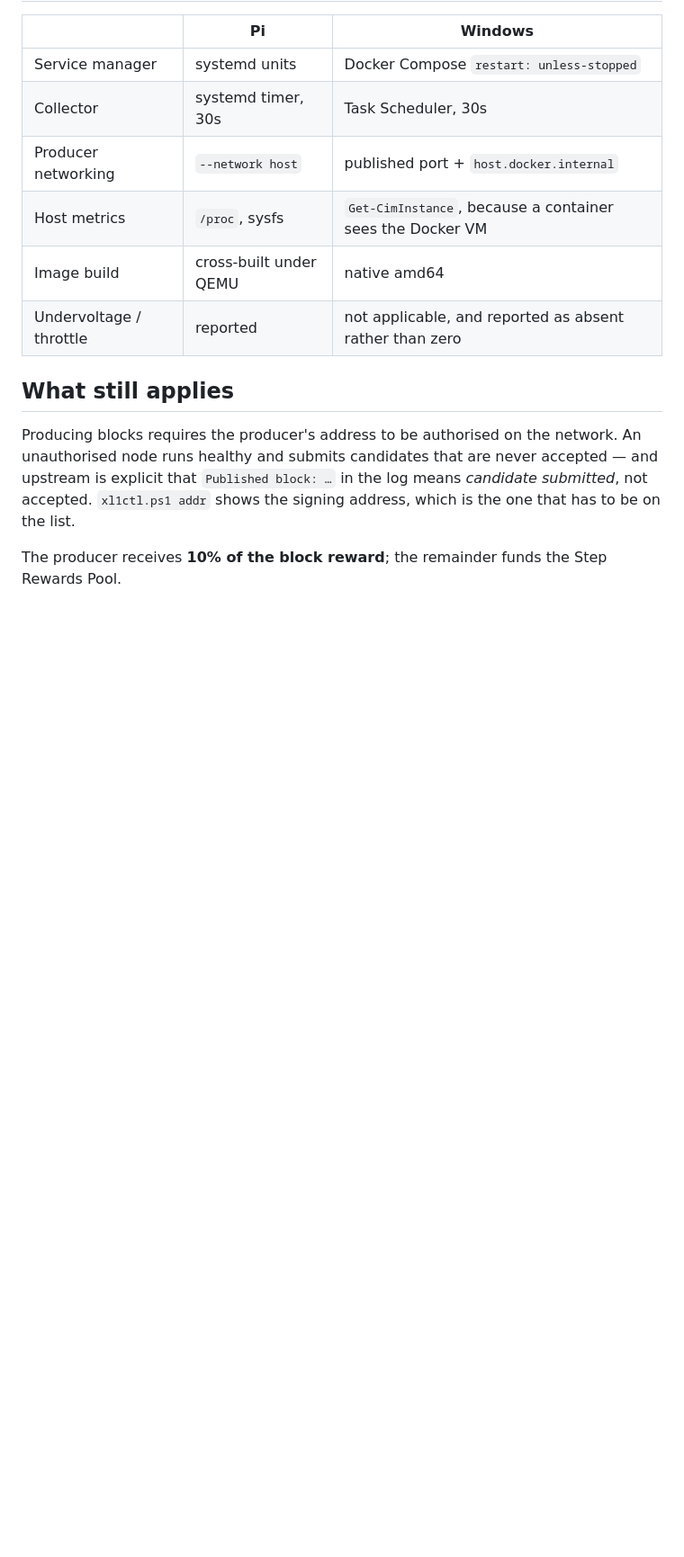
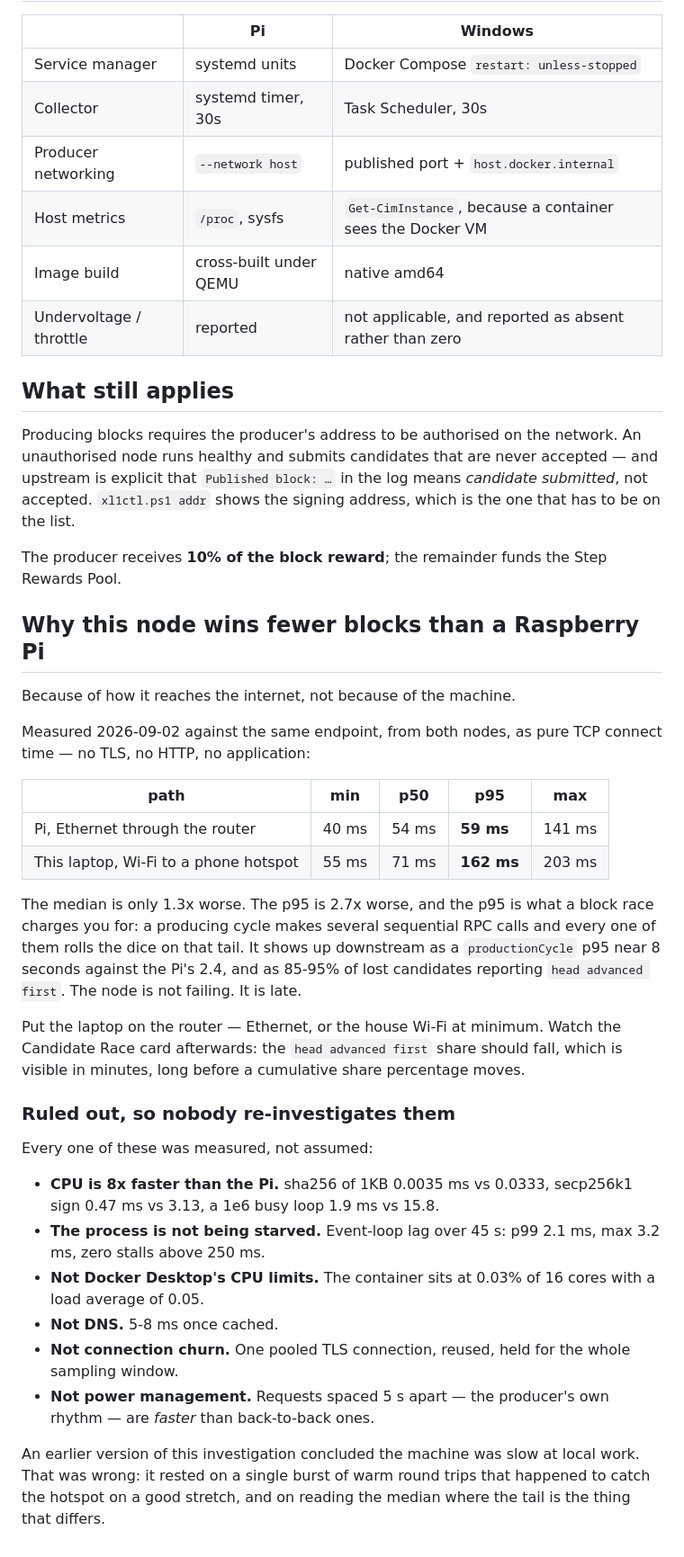
Before and after one commit to LewSales/xl1-block-producer-windows, a Markdown page: README.md, the part around the change. Shown at 90% size. Rendered like a GitHub page; blank space fills up the shorter version.

Commit message:
Record why this node loses races: the hotspot, not the machine
The obvious suspects were all wrong and each cost time to eliminate, so they are
written down with their numbers rather than left for the next person to redo.
CPU here is eight times the Pi's. The event loop never stalls. DNS is cached,
the TLS connection is pooled and reused, the container uses 0.03% of sixteen
cores, and spacing requests five seconds apart makes them faster rather than
slower, which rules out power management.

What is left is the path out. This laptop reaches the internet over Wi-Fi to a
phone hotspot — Get-NetRoute shows Wi-Fi at metric 0 with no Ethernet adapter up
— while the Pi is wired to the router. Pure TCP connect time to the same
endpoint: p50 71ms against 54ms, and p95 162ms against 59ms.

The median is nearly fine and the tail is not, which is exactly the shape that
misleads. A producing cycle makes several sequential RPC calls and each one
rolls the dice on that tail, so it compounds into a productionCycle p95 near
eight seconds and 85-95% of lost candidates reading "head advanced first". The
node is not failing, it is late.

The earlier reading in this repo's history — that the machine was slow at local
work — is corrected here. It came from one burst of warm round trips that caught
the hotspot on a good stretch, and from reading a median where the tail is what
differs.

Co-Authored-By: Claude Opus 5 <noreply@anthropic.com>
Claude-Session: https://claude.ai/code/session_01L7Z6Xk6BSJ1yubhqM3nDPU

```diff
--- a/README.md
+++ b/README.md
@@ -190,3 +190,46 @@ address, which is the one that has to be on the list.
 
 The producer receives **10% of the block reward**; the remainder funds the Step
 Rewards Pool.
+
+## Why this node wins fewer blocks than a Raspberry Pi
+
+Because of how it reaches the internet, not because of the machine.
+
+Measured 2026-09-02 against the same endpoint, from both nodes, as pure TCP
+connect time — no TLS, no HTTP, no application:
+
+| path | min | p50 | **p95** | max |
+|---|---|---|---|---|
+| Pi, Ethernet through the router | 40 ms | 54 ms | **59 ms** | 141 ms |
+| This laptop, Wi-Fi to a phone hotspot | 55 ms | 71 ms | **162 ms** | 203 ms |
+
+The median is only 1.3x worse. The p95 is 2.7x worse, and the p95 is what a
+block race charges you for: a producing cycle makes several sequential RPC calls
+and every one of them rolls the dice on that tail. It shows up downstream as a
+`productionCycle` p95 near 8 seconds against the Pi's 2.4, and as 85-95% of lost
+candidates reporting `head advanced first`. The node is not failing. It is late.
+
+Put the laptop on the router — Ethernet, or the house Wi-Fi at minimum. Watch
+the Candidate Race card afterwards: the `head advanced first` share should fall,
+which is visible in minutes, long before a cumulative share percentage moves.
+
+### Ruled out, so nobody re-investigates them
+
+Every one of these was measured, not assumed:
+
+- **CPU is 8x faster than the Pi.** sha256 of 1KB 0.0035 ms vs 0.0333, secp256k1
+  sign 0.47 ms vs 3.13, a 1e6 busy loop 1.9 ms vs 15.8.
+- **The process is not being starved.** Event-loop lag over 45 s: p99 2.1 ms,
+  max 3.2 ms, zero stalls above 250 ms.
+- **Not Docker Desktop's CPU limits.** The container sits at 0.03% of 16 cores
+  with a load average of 0.05.
+- **Not DNS.** 5-8 ms once cached.
+- **Not connection churn.** One pooled TLS connection, reused, held for the
+  whole sampling window.
+- **Not power management.** Requests spaced 5 s apart — the producer's own
+  rhythm — are *faster* than back-to-back ones.
+
+An earlier version of this investigation concluded the machine was slow at local
+work. That was wrong: it rested on a single burst of warm round trips that
+happened to catch the hotspot on a good stretch, and on reading the median where
+the tail is the thing that differs.
```
